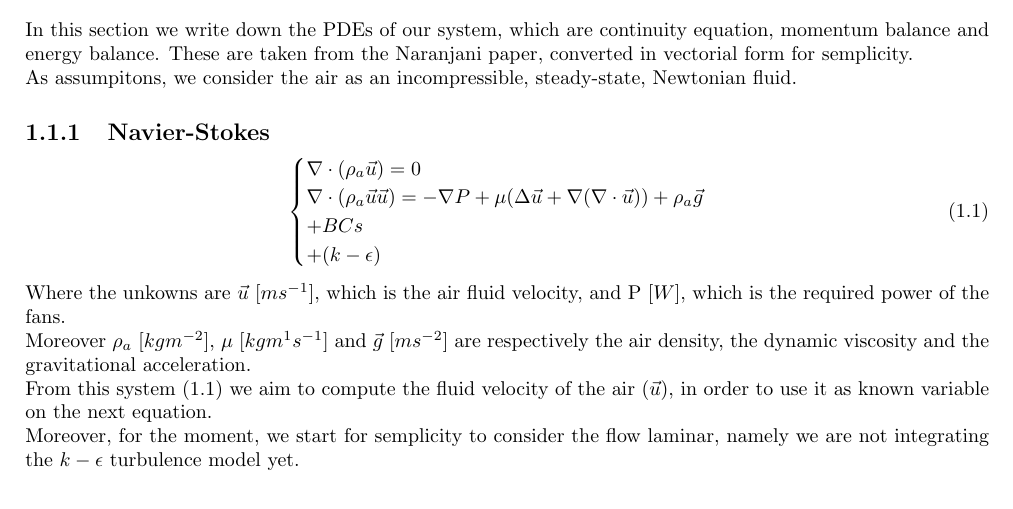
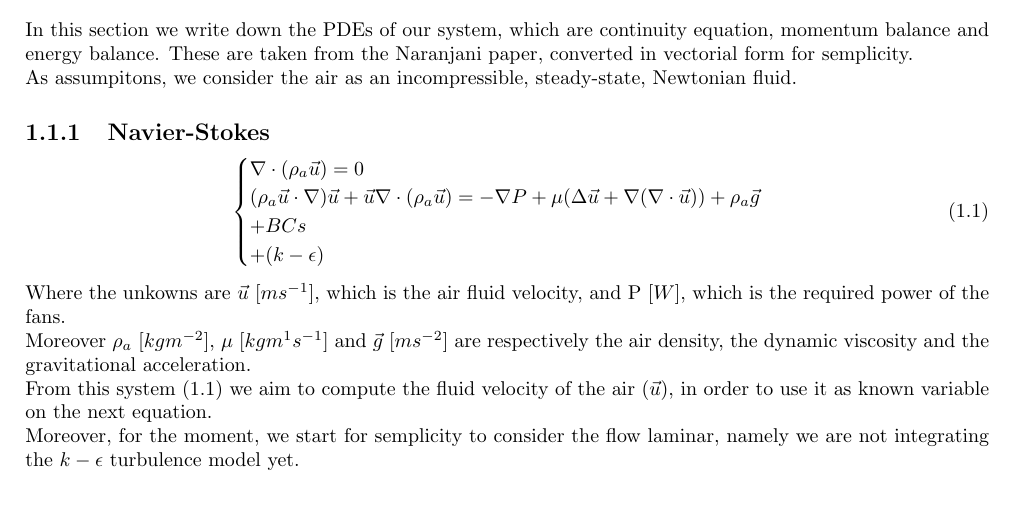
Before and after one commit to Citte00/A_CDC, a LaTeX thesis (report/Modello.tex, which reads report/papers/Naranjani.tex): part of page 7 of 14, cut so that both start at the same text. Compiled offline with pdfLaTeX.

Commit message:
Update Naranjani.tex

```diff
--- a/report/papers/Naranjani.tex
+++ b/report/papers/Naranjani.tex
@@ -8,7 +8,7 @@ As assumpitons, we consider the air as an incompressible, steady-state, Newtonia
 \begin{equation} \label{Navier-Stokes}
 	\begin{cases}
 		\nabla\cdot( \rho_a \vec{u} ) = 0  \\
-		\nabla \cdot ( \rho_a \vec{u} \vec{u} ) = - \nabla P + \mu( \Delta \vec{u} + \nabla(\nabla\cdot\vec{u} )) + \rho_a\vec{g} \\
+		(\rho_a\vec{u}\cdot\nabla)\vec{u} + \vec{u}\nabla\cdot(\rho_a\vec{u}) = - \nabla P + \mu(\Delta\vec{u} + \nabla(\nabla\cdot\vec{u} )) + \rho_a\vec{g} \\
 		+ BCs \\
 		+ (k-\epsilon) \\
 	\end{cases}
```
